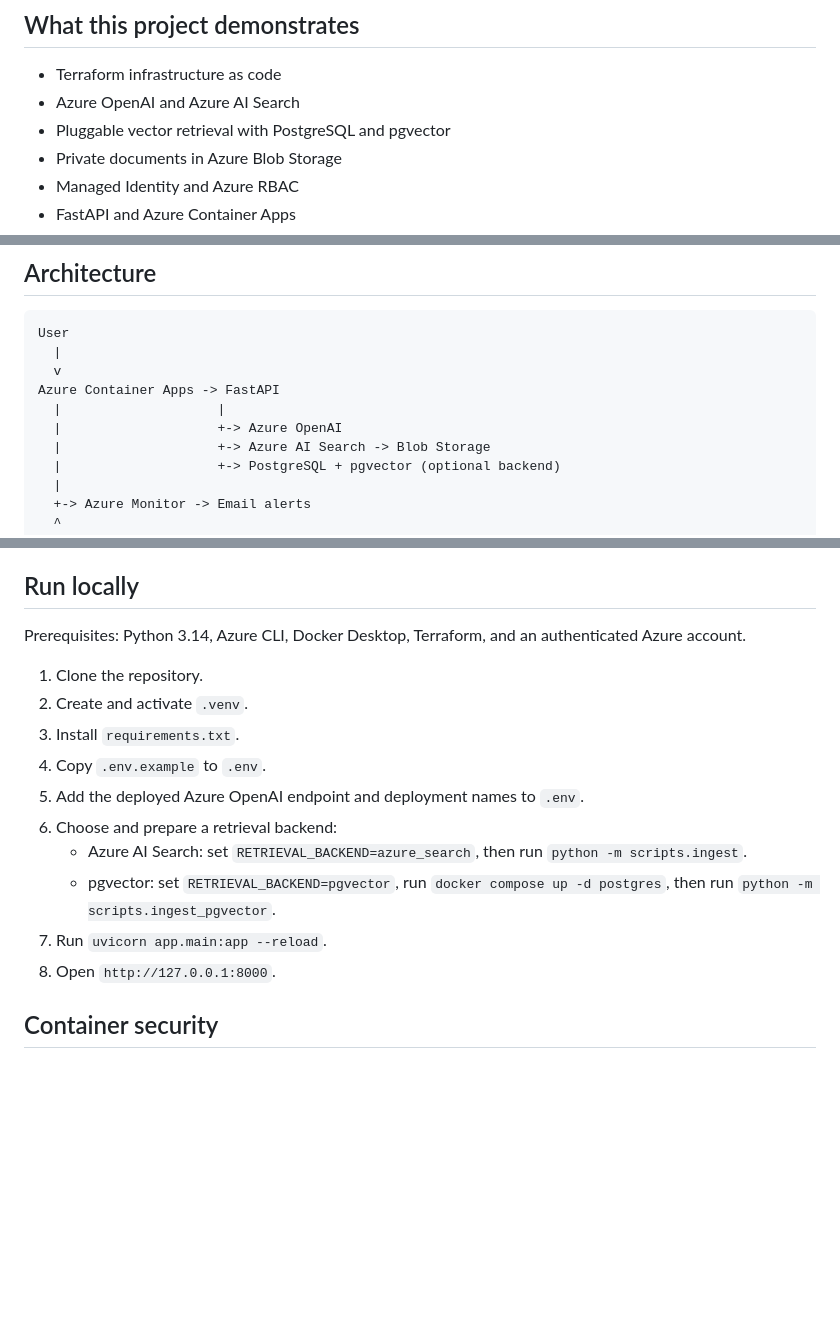
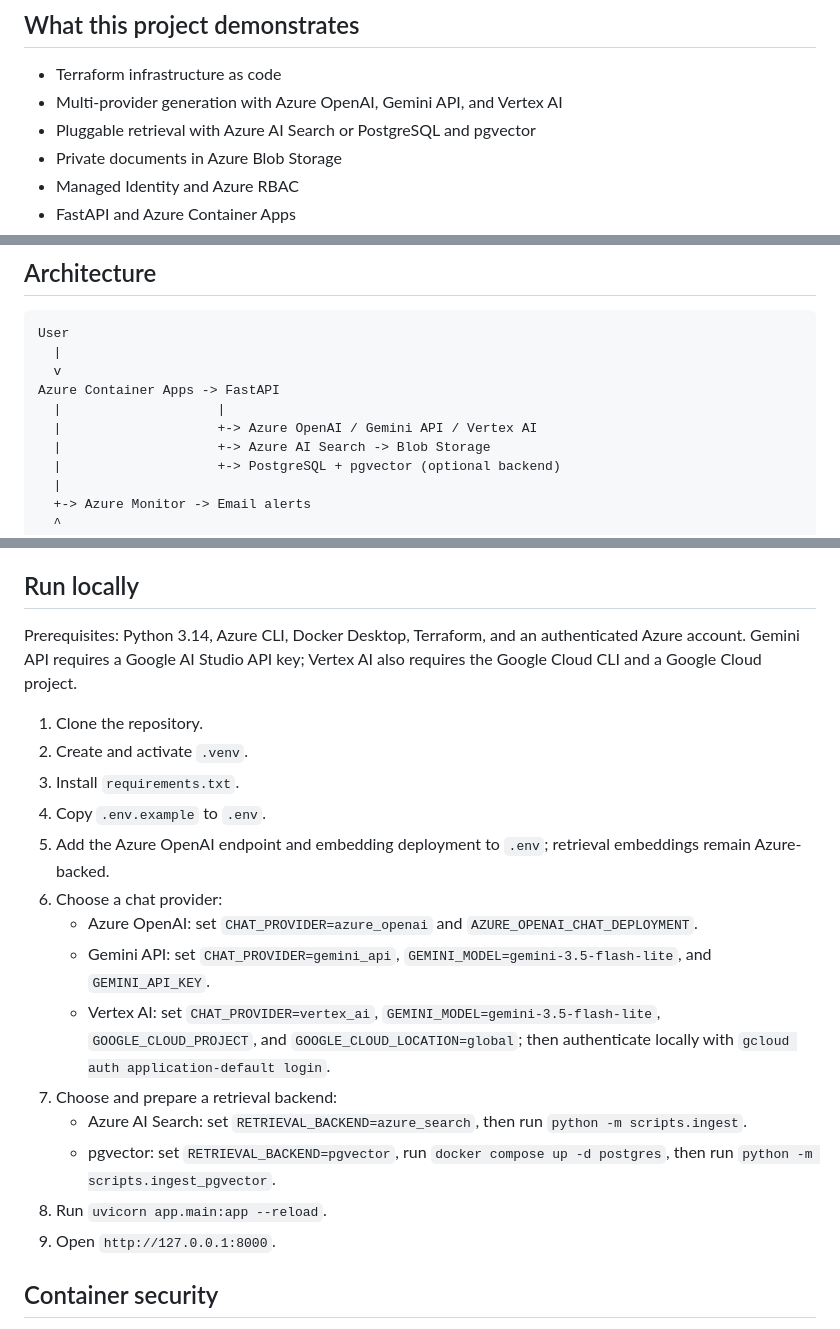
Before and after one commit to sapiniwrld-dot/lumen-azure-ai, a Markdown page: README.md, 3 parts joined by grey strips. Rendered like a GitHub page; blank space fills up the shorter version.

Commit message:
docs: document Gemini and Vertex AI providers

```diff
--- a/README.md
+++ b/README.md
@@ -9,8 +9,8 @@ Lumen is a production-style retrieval-augmented generation assistant built on Az
 ## What this project demonstrates
 
 - Terraform infrastructure as code
-- Azure OpenAI and Azure AI Search
-- Pluggable vector retrieval with PostgreSQL and pgvector
+- Multi-provider generation with Azure OpenAI, Gemini API, and Vertex AI
+- Pluggable retrieval with Azure AI Search or PostgreSQL and pgvector
 - Private documents in Azure Blob Storage
 - Managed Identity and Azure RBAC
 - FastAPI and Azure Container Apps
@@ -26,7 +26,7 @@ Lumen is a production-style retrieval-augmented generation assistant built on Az
       v
     Azure Container Apps -> FastAPI
       |                    |
-      |                    +-> Azure OpenAI
+      |                    +-> Azure OpenAI / Gemini API / Vertex AI
       |                    +-> Azure AI Search -> Blob Storage
       |                    +-> PostgreSQL + pgvector (optional backend)
       |
@@ -54,18 +54,22 @@ The public `/ask` endpoint permits 10 prompts per IP address per minute and retu
 
 ## Run locally
 
-Prerequisites: Python 3.14, Azure CLI, Docker Desktop, Terraform, and an authenticated Azure account.
+Prerequisites: Python 3.14, Azure CLI, Docker Desktop, Terraform, and an authenticated Azure account. Gemini API requires a Google AI Studio API key; Vertex AI also requires the Google Cloud CLI and a Google Cloud project.
 
 1. Clone the repository.
 2. Create and activate `.venv`.
 3. Install `requirements.txt`.
 4. Copy `.env.example` to `.env`.
-5. Add the deployed Azure OpenAI endpoint and deployment names to `.env`.
-6. Choose and prepare a retrieval backend:
+5. Add the Azure OpenAI endpoint and embedding deployment to `.env`; retrieval embeddings remain Azure-backed.
+6. Choose a chat provider:
+   - Azure OpenAI: set `CHAT_PROVIDER=azure_openai` and `AZURE_OPENAI_CHAT_DEPLOYMENT`.
+   - Gemini API: set `CHAT_PROVIDER=gemini_api`, `GEMINI_MODEL=gemini-3.5-flash-lite`, and `GEMINI_API_KEY`.
+   - Vertex AI: set `CHAT_PROVIDER=vertex_ai`, `GEMINI_MODEL=gemini-3.5-flash-lite`, `GOOGLE_CLOUD_PROJECT`, and `GOOGLE_CLOUD_LOCATION=global`; then authenticate locally with `gcloud auth application-default login`.
+7. Choose and prepare a retrieval backend:
    - Azure AI Search: set `RETRIEVAL_BACKEND=azure_search`, then run `python -m scripts.ingest`.
    - pgvector: set `RETRIEVAL_BACKEND=pgvector`, run `docker compose up -d postgres`, then run `python -m scripts.ingest_pgvector`.
-7. Run `uvicorn app.main:app --reload`.
-8. Open `http://127.0.0.1:8000`.
+8. Run `uvicorn app.main:app --reload`.
+9. Open `http://127.0.0.1:8000`.
 
 ## Container security
 
```
Also changed, not shown: other parts of README.md (+2 -2 lines).
